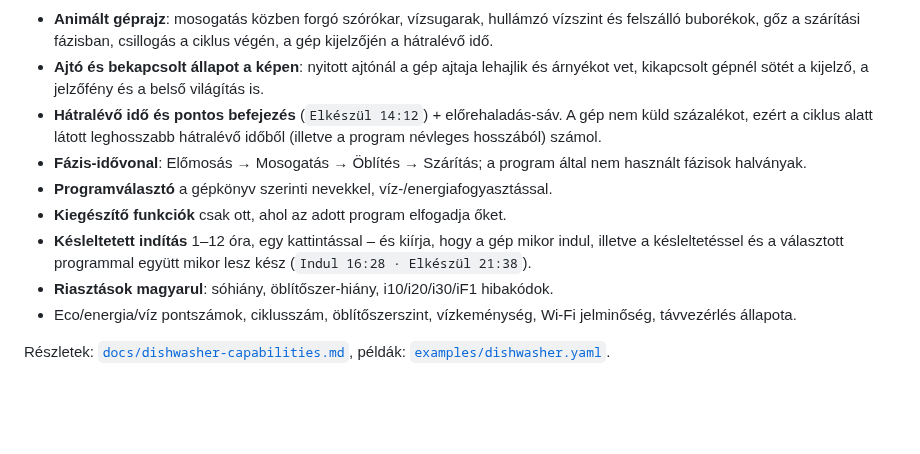
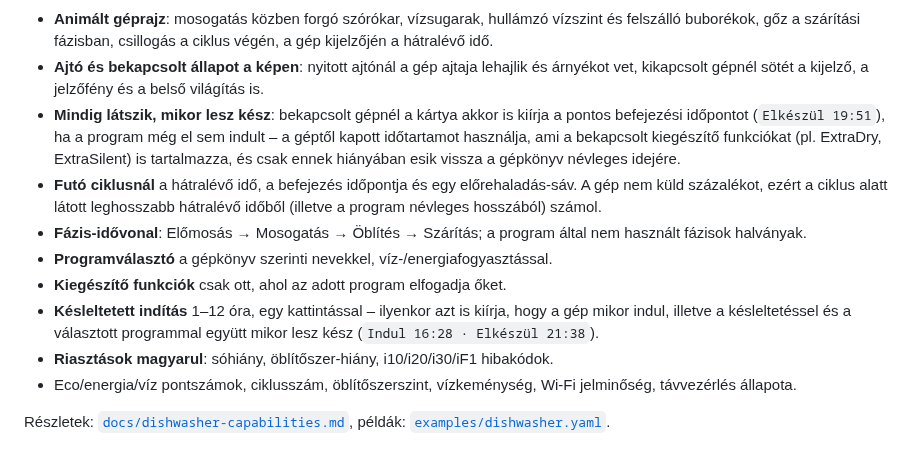
Before and after one commit to gabor-io/ha-appliance-custom-card, a Markdown page: README.md, the part around the change. Rendered like a GitHub page; blank space fills up the shorter version.

```diff
--- a/README.md
+++ b/README.md
@@ -20,16 +20,21 @@ magyar és angol nyelven, világos és sötét témában.
 - **Ajtó és bekapcsolt állapot a képen**: nyitott ajtónál a gép ajtaja lehajlik
   és árnyékot vet, kikapcsolt gépnél sötét a kijelző, a jelzőfény és a belső
   világítás is.
-- **Hátralévő idő és pontos befejezés** (`Elkészül 14:12`) + előrehaladás-sáv.
-  A gép nem küld százalékot, ezért a ciklus alatt látott leghosszabb hátralévő
-  időből (illetve a program névleges hosszából) számol.
+- **Mindig látszik, mikor lesz kész**: bekapcsolt gépnél a kártya akkor is
+  kiírja a pontos befejezési időpontot (`Elkészül 19:51`), ha a program még el
+  sem indult – a géptől kapott időtartamot használja, ami a bekapcsolt
+  kiegészítő funkciókat (pl. ExtraDry, ExtraSilent) is tartalmazza, és csak
+  ennek hiányában esik vissza a gépkönyv névleges idejére.
+- **Futó ciklusnál** a hátralévő idő, a befejezés időpontja és egy
+  előrehaladás-sáv. A gép nem küld százalékot, ezért a ciklus alatt látott
+  leghosszabb hátralévő időből (illetve a program névleges hosszából) számol.
 - **Fázis-idővonal**: Előmosás → Mosogatás → Öblítés → Szárítás; a program által
   nem használt fázisok halványak.
 - **Programválasztó** a gépkönyv szerinti nevekkel, víz-/energiafogyasztással.
 - **Kiegészítő funkciók** csak ott, ahol az adott program elfogadja őket.
-- **Késleltetett indítás** 1–12 óra, egy kattintással – és kiírja, hogy a gép
-  mikor indul, illetve a késleltetéssel és a választott programmal együtt mikor
-  lesz kész (`Indul 16:28 · Elkészül 21:38`).
+- **Késleltetett indítás** 1–12 óra, egy kattintással – ilyenkor azt is kiírja,
+  hogy a gép mikor indul, illetve a késleltetéssel és a választott programmal
+  együtt mikor lesz kész (`Indul 16:28 · Elkészül 21:38`).
 - **Riasztások magyarul**: sóhiány, öblítőszer-hiány, i10/i20/i30/iF1 hibakódok.
 - Eco/energia/víz pontszámok, ciklusszám, öblítőszerszint, vízkeménység,
   Wi-Fi jelminőség, távvezérlés állapota.
```
Also changed, not shown: docs/images/dishwasher-dark.png, docs/images/dishwasher-light.png, docs/images/dishwasher-mobile.png, 5 other files.
